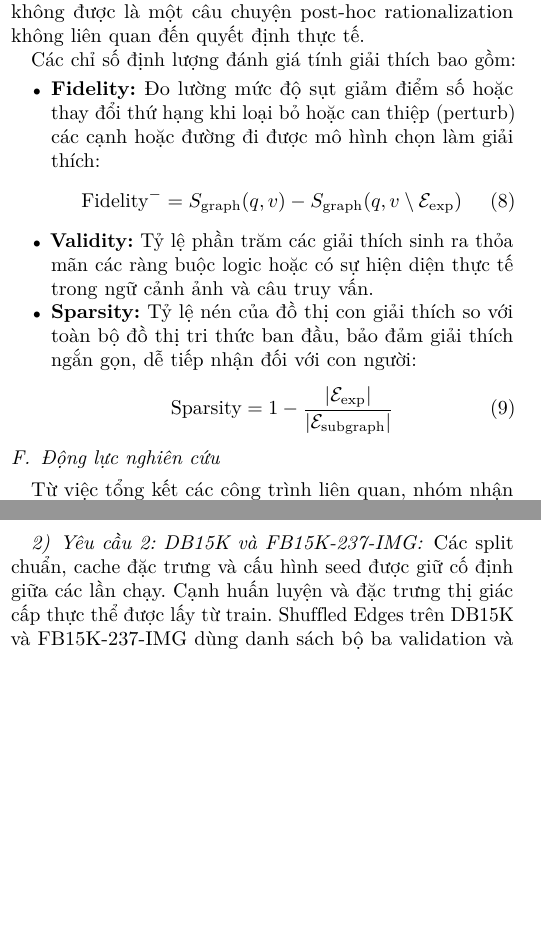
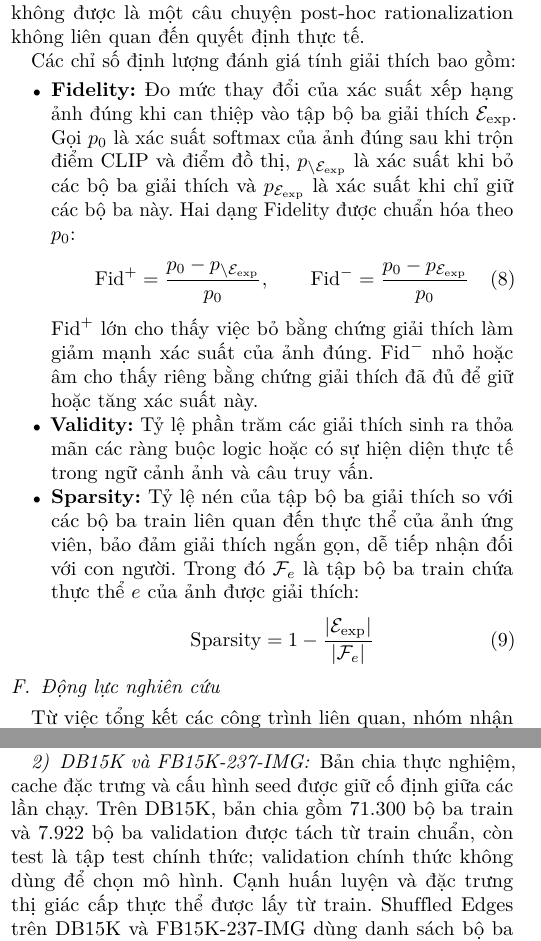
Before and after one commit to nghiep2405/GML-K35-PROJECT3-MultimodalXAI, a LaTeX thesis (report/main.tex, which reads report/Chapter2/chapter2.tex, report/Chapter4/chapter4.tex): two parts of the columns of pages 3 and 8 of 16, joined at a grey line, cut so that both start at the same text, the shorter picture padded with empty space. Compiled offline with pdfLaTeX.

Commit message:
Refine AdaMF report sections and headings

```diff
--- a/report/Chapter2/chapter2.tex
+++ b/report/Chapter2/chapter2.tex
@@ -98,15 +98,18 @@ Yêu cầu cốt lõi của bài toán Graph Explainability (xAI) là tính trun
 
 Các chỉ số định lượng đánh giá tính giải thích bao gồm:
 \begin{itemize}
-  \item \textbf{Fidelity:} Đo lường mức độ sụt giảm điểm số hoặc thay đổi thứ hạng khi loại bỏ hoặc can thiệp (perturb) các cạnh hoặc đường đi được mô hình chọn làm giải thích:
+  \item \textbf{Fidelity:} Đo mức thay đổi của xác suất xếp hạng ảnh đúng khi can thiệp vào tập bộ ba giải thích $\mathcal{E}_{\text{exp}}$. Gọi $p_0$ là xác suất softmax của ảnh đúng sau khi trộn điểm CLIP và điểm đồ thị, $p_{\setminus \mathcal{E}_{\text{exp}}}$ là xác suất khi bỏ các bộ ba giải thích và $p_{\mathcal{E}_{\text{exp}}}$ là xác suất khi chỉ giữ các bộ ba này. Hai dạng Fidelity được chuẩn hóa theo $p_0$:
   \begin{equation}
-    \text{Fidelity}^- = S_{\text{graph}}(q, v) - S_{\text{graph}}(q, v \setminus \mathcal{E}_{\text{exp}})
+    \text{Fid}^{+} = \frac{p_0 - p_{\setminus \mathcal{E}_{\text{exp}}}}{p_0},
+    \qquad
+    \text{Fid}^{-} = \frac{p_0 - p_{\mathcal{E}_{\text{exp}}}}{p_0}
     \label{eq:fidelity-formula}
   \end{equation}
+  $\text{Fid}^{+}$ lớn cho thấy việc bỏ bằng chứng giải thích làm giảm mạnh xác suất của ảnh đúng. $\text{Fid}^{-}$ nhỏ hoặc âm cho thấy riêng bằng chứng giải thích đã đủ để giữ hoặc tăng xác suất này.
   \item \textbf{Validity:} Tỷ lệ phần trăm các giải thích sinh ra thỏa mãn các ràng buộc logic hoặc có sự hiện diện thực tế trong ngữ cảnh ảnh và câu truy vấn.
-  \item \textbf{Sparsity:} Tỷ lệ nén của đồ thị con giải thích so với toàn bộ đồ thị tri thức ban đầu, bảo đảm giải thích ngắn gọn, dễ tiếp nhận đối với con người:
+  \item \textbf{Sparsity:} Tỷ lệ nén của tập bộ ba giải thích so với các bộ ba train liên quan đến thực thể của ảnh ứng viên, bảo đảm giải thích ngắn gọn, dễ tiếp nhận đối với con người. Trong đó $\mathcal{F}_e$ là tập bộ ba train chứa thực thể $e$ của ảnh được giải thích:
   \begin{equation}
-    \text{Sparsity} = 1 - \frac{|\mathcal{E}_{\text{exp}}|}{|\mathcal{E}_{\text{subgraph}}|}
+    \text{Sparsity} = 1 - \frac{|\mathcal{E}_{\text{exp}}|}{|\mathcal{F}_{e}|}
     \label{eq:sparsity-formula}
   \end{equation}
 \end{itemize}
--- a/report/Chapter4/chapter4.tex
+++ b/report/Chapter4/chapter4.tex
@@ -62,7 +62,7 @@ Quan hệ & Số lần & Quan hệ & Số lần\\
 \end{tabular}
 \end{table*}
 
-\subsection{Yêu cầu 2: DB15K và FB15K-237-IMG}
+\subsection{DB15K và FB15K-237-IMG}
 
 DB15K gồm 14\,708 thực thể, 12\,842 ảnh, 99\,028 bộ ba và 279 loại quan hệ. FB15K-237-IMG gồm 14\,541 thực thể, 310\,116 bộ ba, 237 loại quan hệ và các ảnh được gắn với thực thể. Hai tập kế thừa cách chia train/validation/test của MMKB benchmark và được dùng để đánh giá truy vấn trực tiếp, truy vấn gián tiếp và khả năng dung hợp đa phương thức của AdaMF.
 
@@ -97,7 +97,7 @@ GAT xếp hạng lại 50 ảnh có điểm CLIP cao nhất.
 Checkpoint và trọng số kết hợp đã chọn được giữ
 cố định trong quá trình đánh giá trên tập test.
 
-\subsection{Yêu cầu 2: DB15K và FB15K-237-IMG}
+\subsection{Thuật toán ADAMF}
 
 
 \begin{table}[H]
@@ -191,7 +191,7 @@ Full Graph được huấn luyện với ba seed
 Checkpoint và trọng số kết hợp $\alpha_{\mathrm{CLIP}}$ của mỗi cấu hình
 được lựa chọn riêng trên tập validation.
 
-\subsection{Yêu cầu 2: DB15K và FB15K-237-IMG}
+\subsection{Thuật toán ADAMF}
 
 Các cấu hình được so sánh gồm:
 \begin{itemize}
@@ -220,4 +220,3 @@ là trung bình nghịch đảo thứ hạng của ảnh
 đúng đầu tiên, phản ánh khả năng đưa ảnh
 phù hợp lên vị trí cao trong danh sách kết quả.
 
-\subsection{Yêu cầu 2: DB15K và FB15K-237-IMG}
@@ -241,6 +241,6 @@ chỉ được lựa chọn dựa trên kết quả validation.
 Tập test được sử dụng để đánh giá mô hình sau
 khi quá trình lựa chọn hoàn tất.
 
-\subsection{Yêu cầu 2: DB15K và FB15K-237-IMG}
+\subsection{DB15K và FB15K-237-IMG}
 
-Các split chuẩn, cache đặc trưng và cấu hình seed được giữ cố định giữa các lần chạy. Cạnh huấn luyện và đặc trưng thị giác cấp thực thể được lấy từ train. Shuffled Edges trên DB15K và FB15K-237-IMG dùng danh sách bộ ba validation và test để loại phép hoán đổi tạo cạnh trùng. Trên DB15K, kiểm tra thực hiện trên bộ ba train đã biến đổi; trên FB15K-237-IMG, kiểm tra thực hiện trên bộ ba được khôi phục từ neo, đích, quan hệ và hướng truy vấn. Cơ chế test-aware exclusion này chỉ áp dụng cho Shuffled Edges trong các kết quả báo cáo và không được mô tả như một quy trình blind-generation thuần túy.
+Bản chia thực nghiệm, cache đặc trưng và cấu hình seed được giữ cố định giữa các lần chạy. Trên DB15K, bản chia gồm 71.300 bộ ba train và 7.922 bộ ba validation được tách từ train chuẩn, còn test là tập test chính thức; validation chính thức không dùng để chọn mô hình. Cạnh huấn luyện và đặc trưng thị giác cấp thực thể được lấy từ train. Shuffled Edges trên DB15K và FB15K-237-IMG dùng danh sách bộ ba validation và test để loại phép hoán đổi tạo cạnh trùng. Trên DB15K, kiểm tra thực hiện trên bộ ba train đã biến đổi; trên FB15K-237-IMG, kiểm tra thực hiện trên bộ ba được khôi phục từ neo, đích, quan hệ và hướng truy vấn. Cơ chế test-aware exclusion này chỉ áp dụng cho Shuffled Edges trong các kết quả báo cáo và không được mô tả như một quy trình blind-generation thuần túy.
```
Also changed, not shown: report/Chapter5/chapter5.tex (+2 -2 lines), report/Chapter4/chapter4.tex (3 more changed lines).
